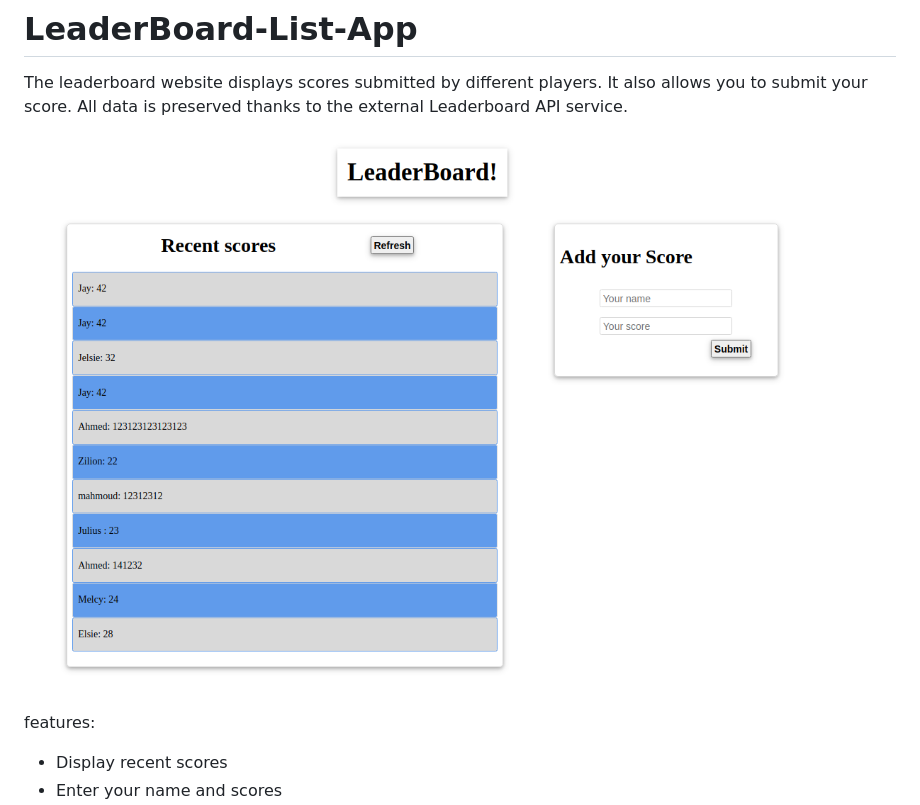
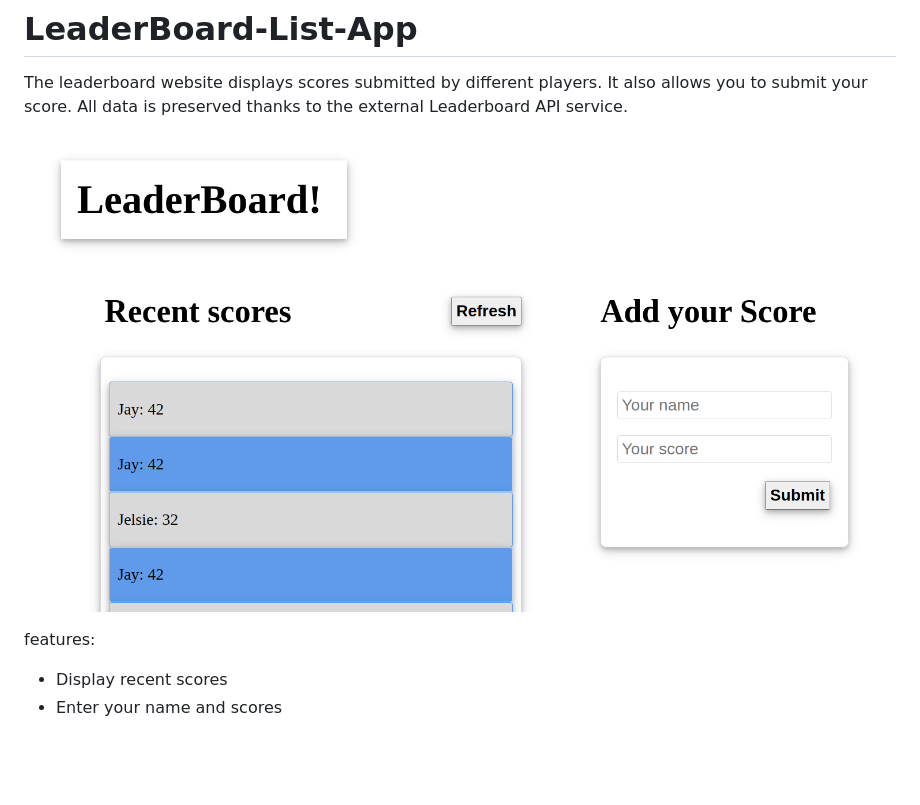
Before and after one commit to Mihndim2020/LeaderBoard-List-App, a Markdown page: README.md, the part around the change. GitHub-like rendering; pictures changed too: images/leader4.png (added); blank space fills up the shorter version.

```diff
--- a/README.md
+++ b/README.md
@@ -3,7 +3,7 @@
 # LeaderBoard-List-App
 The leaderboard website displays scores submitted by different players. It also allows you to submit your score. All data is preserved thanks to the external Leaderboard API service.
 
-![screenshot](images/leader3.png)
+![screenshot](images/leader4.png)
 
 features:
 - Display recent scores
```
